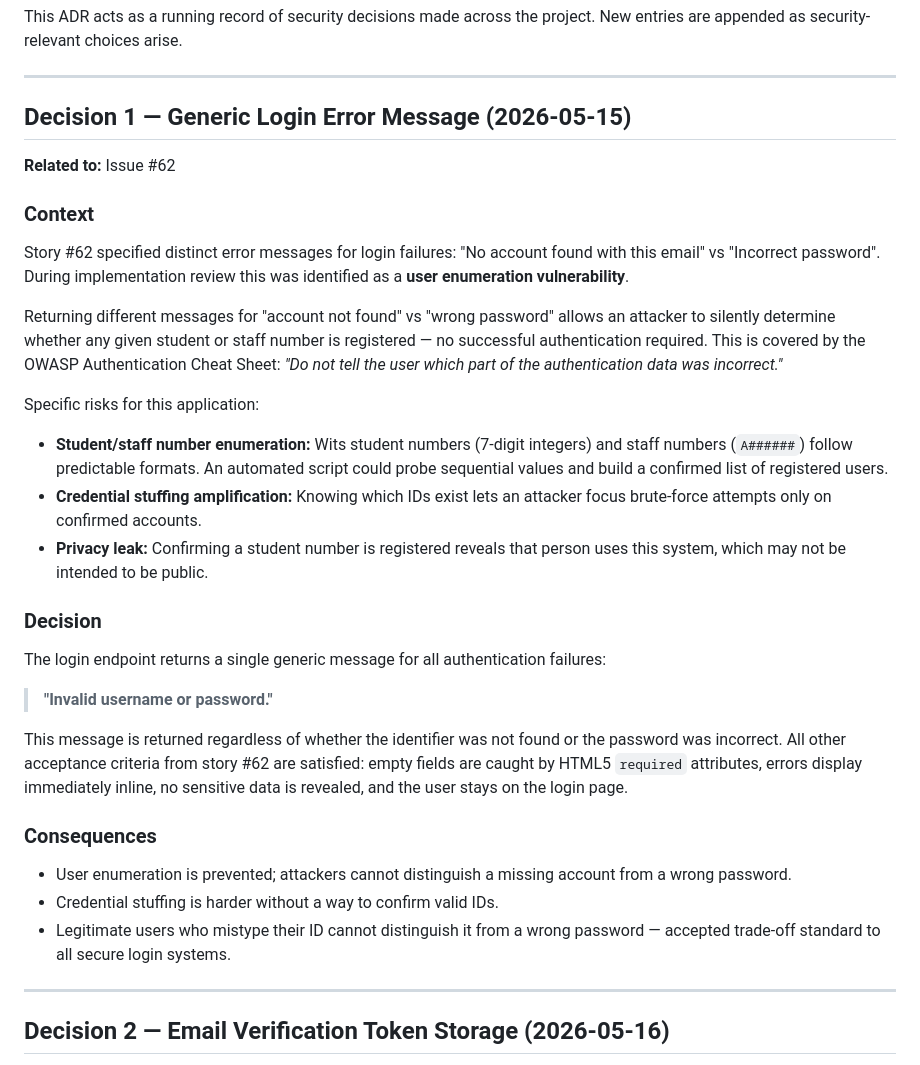
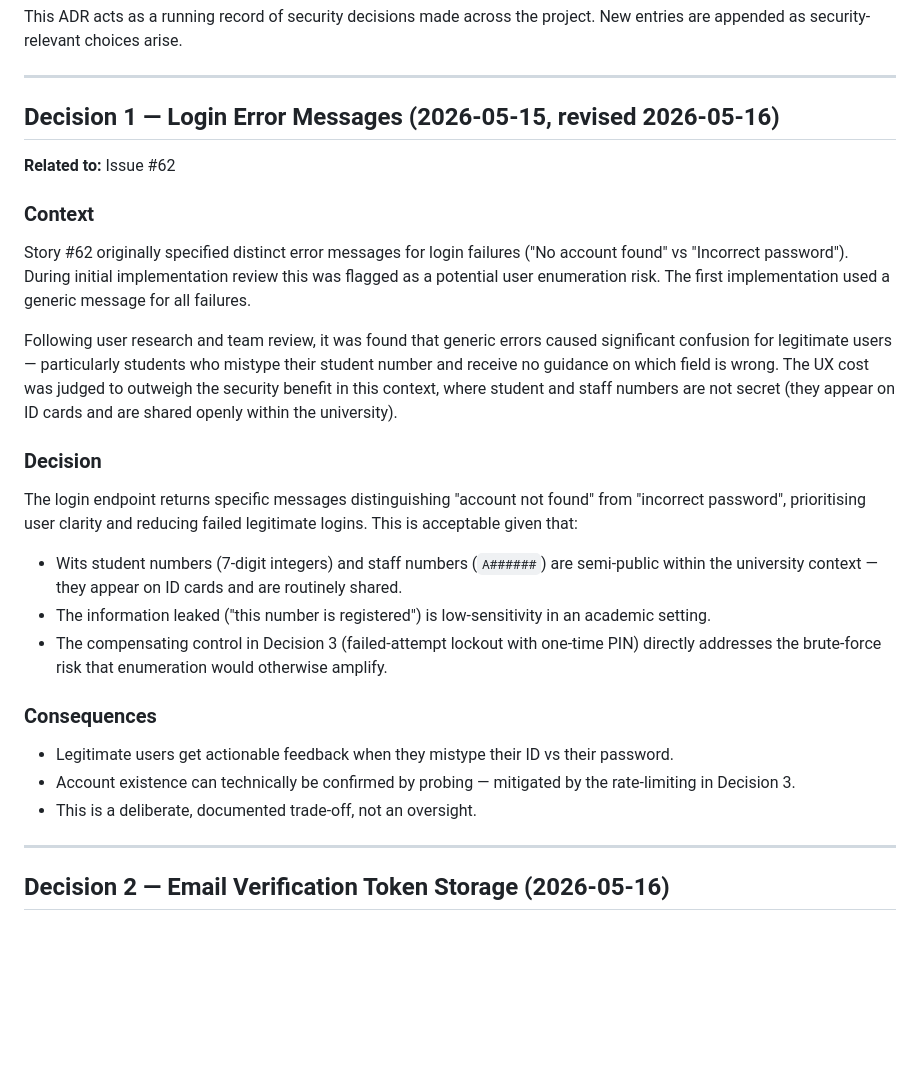
Before and after one commit to witseie-elen4010/2026-group-lab-002, a Markdown page: documentation/ADR's/ADR-012-Security.md, the part around one of its changes. Rendered like a GitHub page; blank space fills up the shorter version.

Commit message:
docs(adr): revise Decision 1 and add Decision 3 for login lockout policy

```diff
--- a/documentation/ADR's/ADR-012-Security.md
+++ b/documentation/ADR's/ADR-012-Security.md
@@ -9,34 +9,29 @@ New entries are appended as security-relevant choices arise.
 
 ---
 
-## Decision 1 — Generic Login Error Message (2026-05-15)
+## Decision 1 — Login Error Messages (2026-05-15, revised 2026-05-16)
 
 **Related to:** Issue #62
 
 ### Context
 
-Story #62 specified distinct error messages for login failures: "No account found with this email" vs "Incorrect password". During implementation review this was identified as a **user enumeration vulnerability**.
+Story #62 originally specified distinct error messages for login failures ("No account found" vs "Incorrect password"). During initial implementation review this was flagged as a potential user enumeration risk. The first implementation used a generic message for all failures.
 
-Returning different messages for "account not found" vs "wrong password" allows an attacker to silently determine whether any given student or staff number is registered — no successful authentication required. This is covered by the OWASP Authentication Cheat Sheet: *"Do not tell the user which part of the authentication data was incorrect."*
-
-Specific risks for this application:
-- **Student/staff number enumeration:** Wits student numbers (7-digit integers) and staff numbers (`A######`) follow predictable formats. An automated script could probe sequential values and build a confirmed list of registered users.
-- **Credential stuffing amplification:** Knowing which IDs exist lets an attacker focus brute-force attempts only on confirmed accounts.
-- **Privacy leak:** Confirming a student number is registered reveals that person uses this system, which may not be intended to be public.
+Following user research and team review, it was found that generic errors caused significant confusion for legitimate users — particularly students who mistype their student number and receive no guidance on which field is wrong. The UX cost was judged to outweigh the security benefit in this context, where student and staff numbers are not secret (they appear on ID cards and are shared openly within the university).
 
 ### Decision
 
-The login endpoint returns a single generic message for all authentication failures:
+The login endpoint returns specific messages distinguishing "account not found" from "incorrect password", prioritising user clarity and reducing failed legitimate logins. This is acceptable given that:
 
-> **"Invalid username or password."**
-
-This message is returned regardless of whether the identifier was not found or the password was incorrect. All other acceptance criteria from story #62 are satisfied: empty fields are caught by HTML5 `required` attributes, errors display immediately inline, no sensitive data is revealed, and the user stays on the login page.
+- Wits student numbers (7-digit integers) and staff numbers (`A######`) are semi-public within the university context — they appear on ID cards and are routinely shared.
+- The information leaked ("this number is registered") is low-sensitivity in an academic setting.
+- The compensating control in Decision 3 (failed-attempt lockout with one-time PIN) directly addresses the brute-force risk that enumeration would otherwise amplify.
 
 ### Consequences
 
-- User enumeration is prevented; attackers cannot distinguish a missing account from a wrong password.
-- Credential stuffing is harder without a way to confirm valid IDs.
-- Legitimate users who mistype their ID cannot distinguish it from a wrong password — accepted trade-off standard to all secure login systems.
+- Legitimate users get actionable feedback when they mistype their ID vs their password.
+- Account existence can technically be confirmed by probing — mitigated by the rate-limiting in Decision 3.
+- This is a deliberate, documented trade-off, not an oversight.
 
 ---
 
```
Also changed, not shown: other parts of documentation/ADR's/ADR-012-Security.md (+33 -0 lines).
